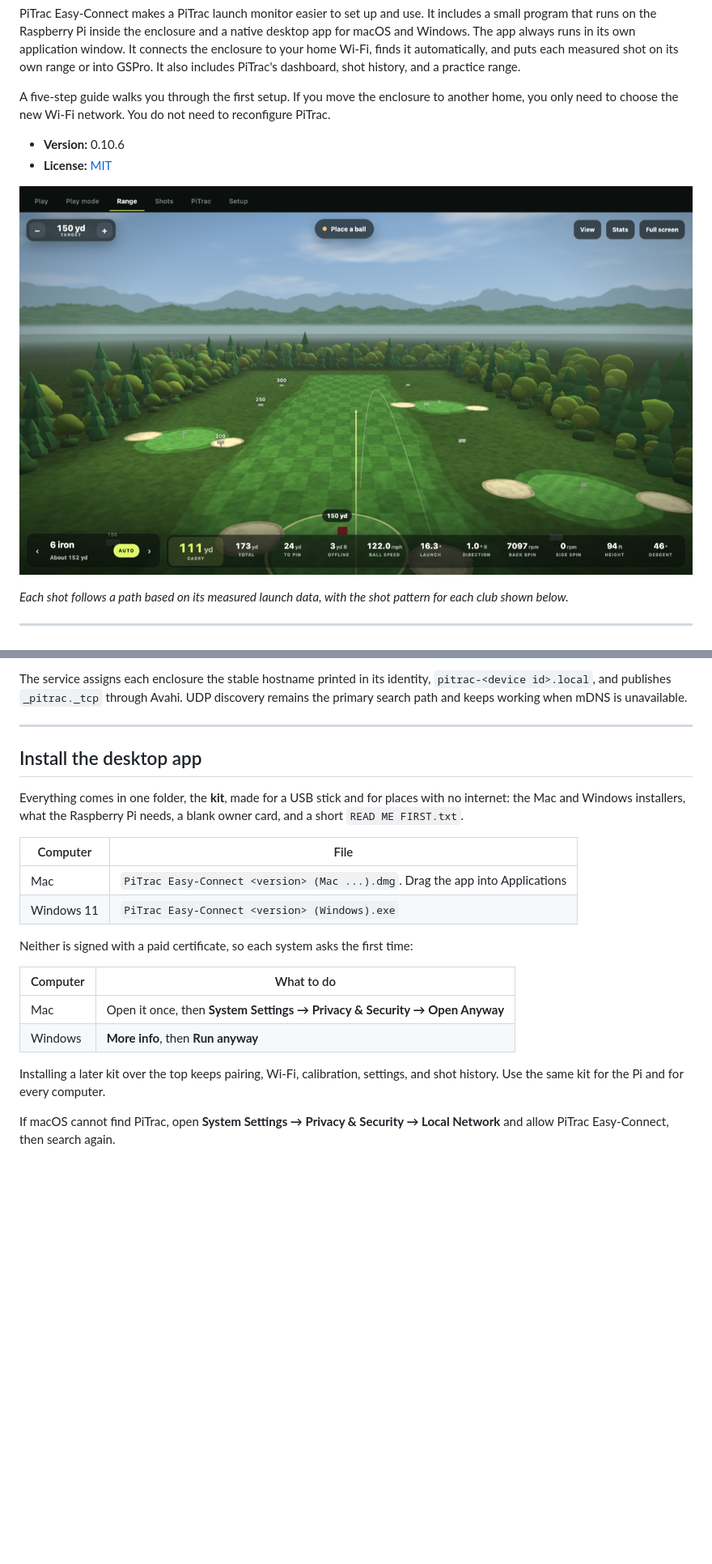
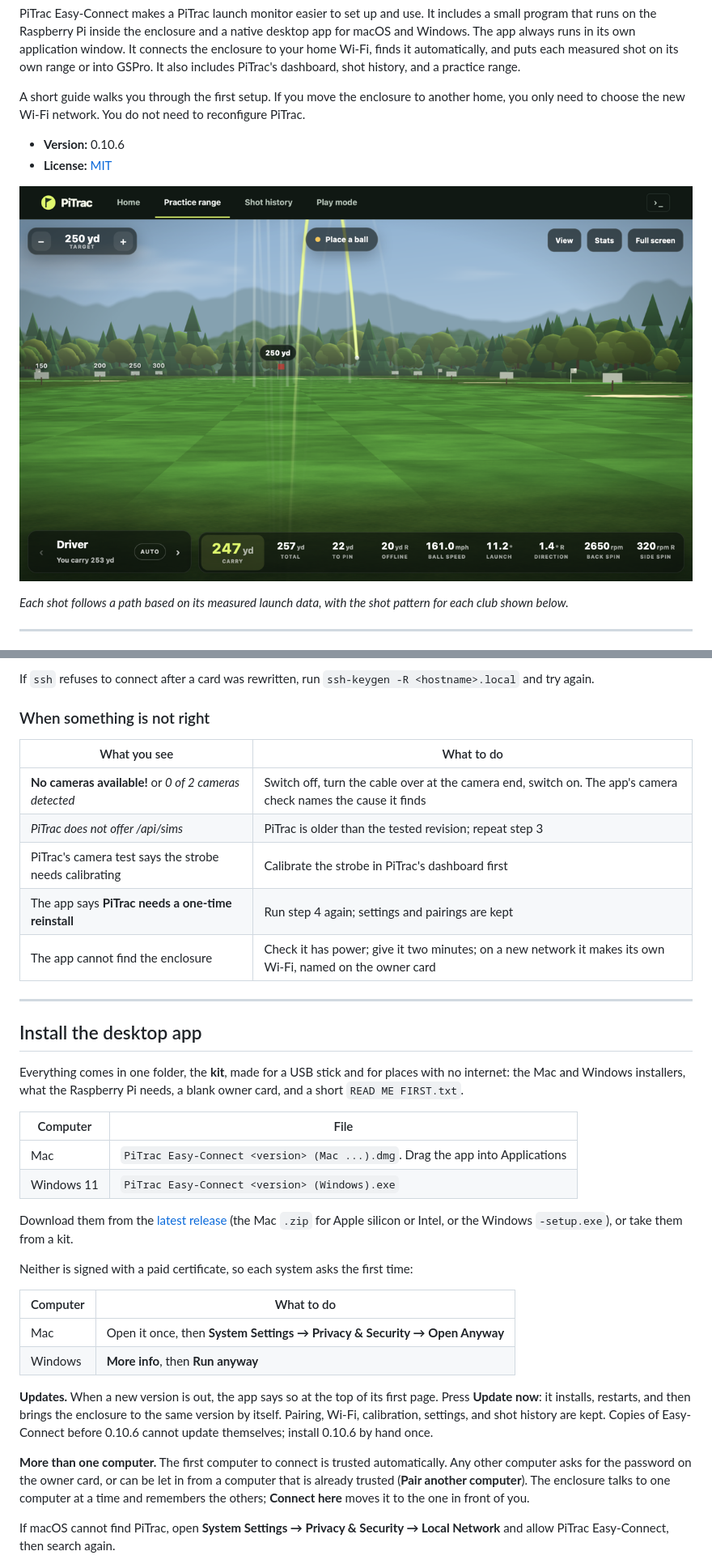
Before and after one commit to TylerPardun/pitrac-easy-connect, a Markdown page: README.md, 2 parts joined by grey strips. Shown at 81% size. Drawn GitHub-style; pictures changed too: media/range.png; blank space fills up the shorter version.

```diff
--- a/README.md
+++ b/README.md
@@ -15,7 +15,7 @@ own application window. It connects the enclosure to your home Wi-Fi, finds it
 automatically, and puts each measured shot on its own range or into GSPro. It also
 includes PiTrac's dashboard, shot history, and a practice range.
 
-A five-step guide walks you through the first setup. If you move the enclosure to another home, you only need to choose the new Wi-Fi network. You do not need to reconfigure PiTrac.
+A short guide walks you through the first setup. If you move the enclosure to another home, you only need to choose the new Wi-Fi network. You do not need to reconfigure PiTrac.
 
 - **Version:** 0.10.6
 - **License:** [MIT](LICENSE)
@@ -120,8 +186,16 @@ connected computers, and camera calibration are all preserved.
 
-The service assigns each enclosure the stable hostname printed in its identity,
-`pitrac-<device id>.local`, and publishes `_pitrac._tcp` through Avahi. UDP
-discovery remains the primary search path and keeps working when mDNS is
-unavailable.
+If `ssh` refuses to connect after a card was rewritten, run
+`ssh-keygen -R <hostname>.local` and try again.
+
+### When something is not right
+
+| What you see | What to do |
+|---|---|
+| **No cameras available!** or *0 of 2 cameras detected* | Switch off, turn the cable over at the camera end, switch on. The app's camera check names the cause it finds |
+| *PiTrac does not offer /api/sims* | PiTrac is older than the tested revision; repeat step 3 |
+| PiTrac's camera test says the strobe needs calibrating | Calibrate the strobe in PiTrac's dashboard first |
+| The app says **PiTrac needs a one-time reinstall** | Run step 4 again; settings and pairings are kept |
+| The app cannot find the enclosure | Check it has power; give it two minutes; on a new network it makes its own Wi-Fi, named on the owner card |
 
 ---
 
@@ -136,6 +210,10 @@ blank owner card, and a short `READ ME FIRST.txt`.
 | Mac | `PiTrac Easy-Connect <version> (Mac ...).dmg`. Drag the app into Applications |
 | Windows 11 | `PiTrac Easy-Connect <version> (Windows).exe` |
 
+Download them from the [latest release](https://github.com/TylerPardun/pitrac-easy-connect/releases/latest)
+(the Mac `.zip` for Apple silicon or Intel, or the Windows `-setup.exe`), or
+take them from a kit.
+
 Neither is signed with a paid certificate, so each system asks the first time:
 
 | Computer | What to do |
@@ -143,8 +221,17 @@ Neither is signed with a paid certificate, so each system asks the first time:
 | Mac | Open it once, then **System Settings → Privacy & Security → Open Anyway** |
 | Windows | **More info**, then **Run anyway** |
 
-Installing a later kit over the top keeps pairing, Wi-Fi, calibration, settings,
-and shot history. Use the same kit for the Pi and for every computer.
+**Updates.** When a new version is out, the app says so at the top of its first
+page. Press **Update now**: it installs, restarts, and then brings the enclosure
+to the same version by itself. Pairing, Wi-Fi, calibration, settings, and shot
+history are kept. Copies of Easy-Connect before 0.10.6 cannot update
+themselves; install 0.10.6 by hand once.
+
+**More than one computer.** The first computer to connect is trusted
+automatically. Any other computer asks for the password on the owner card, or
+can be let in from a computer that is already trusted (**Pair another
+computer**). The enclosure talks to one computer at a time and remembers the
+others; **Connect here** moves it to the one in front of you.
 
 If macOS cannot find PiTrac, open **System Settings → Privacy & Security →
 Local Network** and allow PiTrac Easy-Connect, then search again.
```
Also changed, not shown: other parts of README.md (+92 -26 lines), media/shots.png, media/wifi.png, 1 other file.
